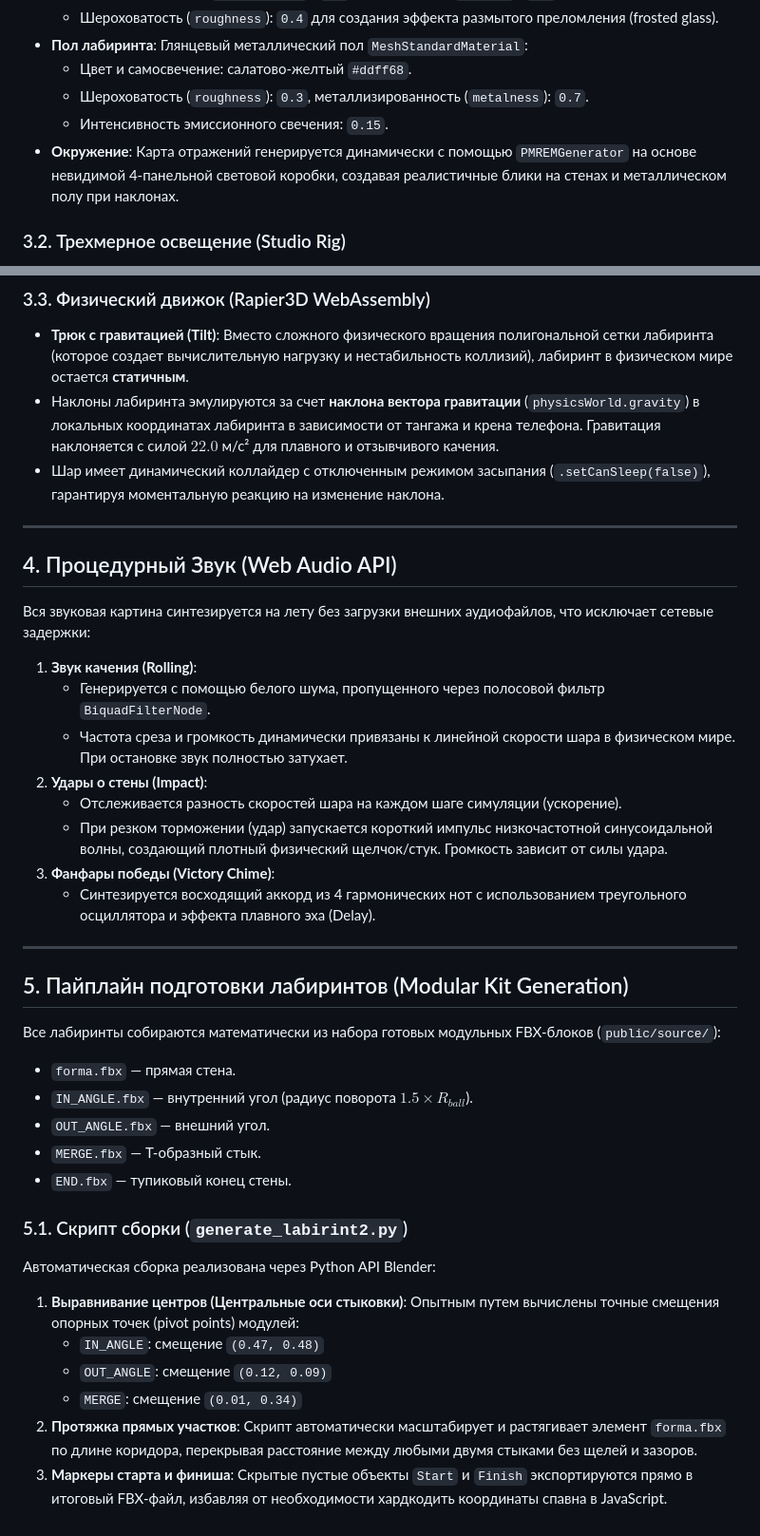
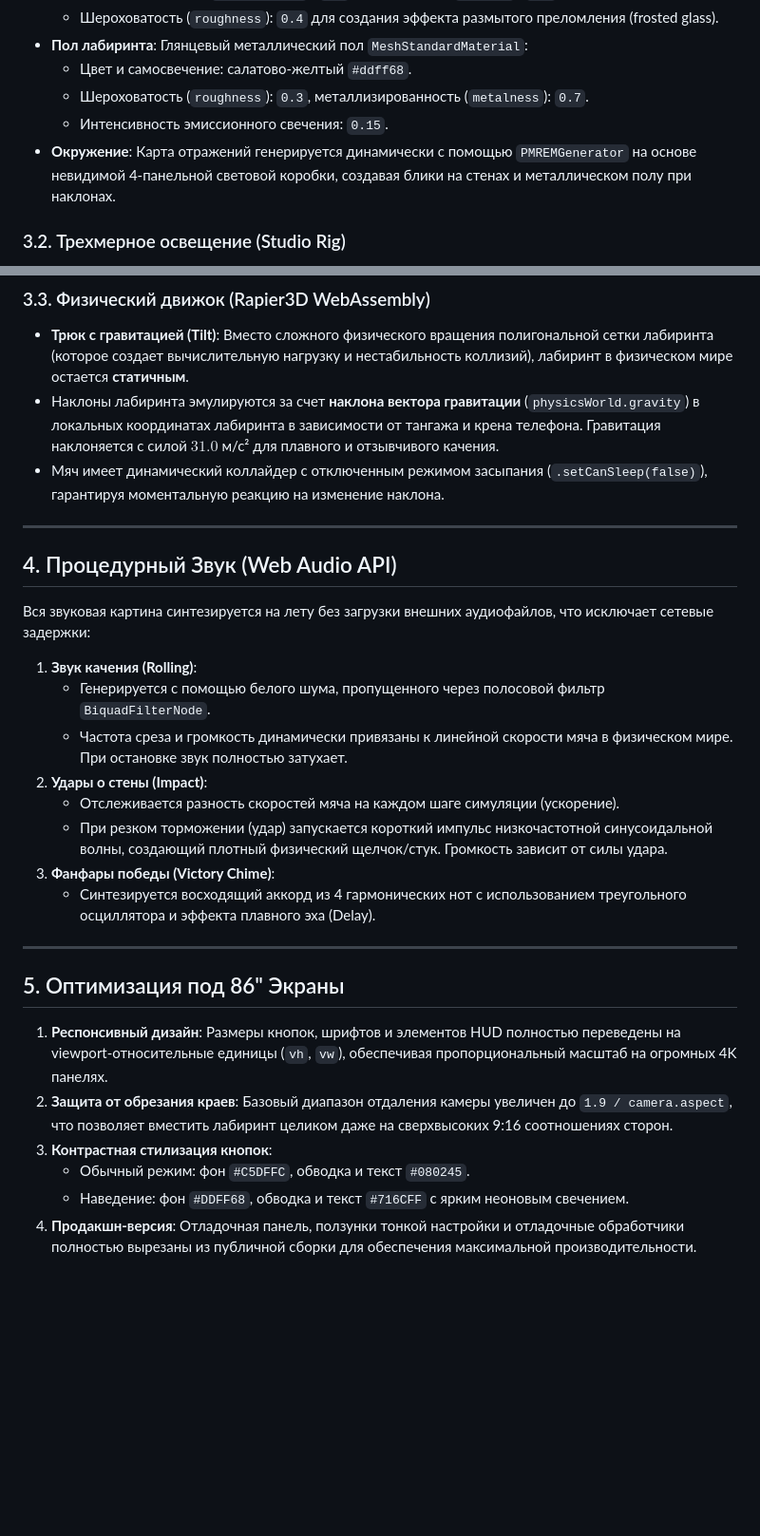
Before and after one commit to romapromo1/phone-gyro-control, a Markdown page: PROJECT_DOCUMENTATION.md, 2 parts joined by grey strips. Shown at 95% size. Drawn GitHub-style; blank space fills up the shorter version.

```diff
--- a/PROJECT_DOCUMENTATION.md
+++ b/PROJECT_DOCUMENTATION.md
@@ -49,7 +48,7 @@
   * Цвет и самосвечение: салатово-желтый `#ddff68`.
   * Шероховатость (`roughness`): `0.3`, металлизированность (`metalness`): `0.7`.
   * Интенсивность эмиссионного свечения: `0.15`.
-* **Окружение**: Карта отражений генерируется динамически с помощью `PMREMGenerator` на основе невидимой 4-панельной световой коробки, создавая реалистичные блики на стенах и металлическом полу при наклонах.
+* **Окружение**: Карта отражений генерируется динамически с помощью `PMREMGenerator` на основе невидимой 4-панельной световой коробки, создавая блики на стенах и металлическом полу при наклонах.
 
 ### 3.2. Трехмерное освещение (Studio Rig)
 Сцена освещается сбалансированной системой источников света, чтобы избежать темных зон или пересвета:
@@ -60,8 +59,8 @@
 
 ### 3.3. Физический движок (Rapier3D WebAssembly)
 * **Трюк с гравитацией (Tilt)**: Вместо сложного физического вращения полигональной сетки лабиринта (которое создает вычислительную нагрузку и нестабильность коллизий), лабиринт в физическом мире остается **статичным**.
-* Наклоны лабиринта эмулируются за счет **наклона вектора гравитации** (`physicsWorld.gravity`) в локальных координатах лабиринта в зависимости от тангажа и крена телефона. Гравитация наклоняется с силой $22.0$ м/с² для плавного и отзывчивого качения.
-* Шар имеет динамический коллайдер с отключенным режимом засыпания (`.setCanSleep(false)`), гарантируя моментальную реакцию на изменение наклона.
+* Наклоны лабиринта эмулируются за счет **наклона вектора гравитации** (`physicsWorld.gravity`) в локальных координатах лабиринта в зависимости от тангажа и крена телефона. Гравитация наклоняется с силой $31.0$ м/с² для плавного и отзывчивого качения.
+* Мяч имеет динамический коллайдер с отключенным режимом засыпания (`.setCanSleep(false)`), гарантируя моментальную реакцию на изменение наклона.
 
 ---
 
@@ -70,32 +69,20 @@
 Вся звуковая картина синтезируется на лету без загрузки внешних аудиофайлов, что исключает сетевые задержки:
 1. **Звук качения (Rolling)**:
    * Генерируется с помощью белого шума, пропущенного через полосовой фильтр `BiquadFilterNode`.
-   * Частота среза и громкость динамически привязаны к линейной скорости шара в физическом мире. При остановке звук полностью затухает.
+   * Частота среза и громкость динамически привязаны к линейной скорости мяча в физическом мире. При остановке звук полностью затухает.
 2. **Удары о стены (Impact)**:
-   * Отслеживается разность скоростей шара на каждом шаге симуляции (ускорение).
+   * Отслеживается разность скоростей мяча на каждом шаге симуляции (ускорение).
    * При резком торможении (удар) запускается короткий импульс низкочастотной синусоидальной волны, создающий плотный физический щелчок/стук. Громкость зависит от силы удара.
 3. **Фанфары победы (Victory Chime)**:
    * Синтезируется восходящий аккорд из 4 гармонических нот с использованием треугольного осциллятора и эффекта плавного эха (Delay).
 
 ---
 
-## 5. Пайплайн подготовки лабиринтов (Modular Kit Generation)
+## 5. Оптимизация под 86" Экраны
 
-Все лабиринты собираются математически из набора готовых модульных FBX-блоков (`public/source/`):
-* `forma.fbx` — прямая стена.
-* `IN_ANGLE.fbx` — внутренний угол (радиус поворота $1.5 \times R_{ball}$).
-* `OUT_ANGLE.fbx` — внешний угол.
-* `MERGE.fbx` — Т-образный стык.
-* `END.fbx` — тупиковый конец стены.
-
-### 5.1. Скрипт сборки (`generate_labirint2.py`)
-Автоматическая сборка реализована через Python API Blender:
-1. **Выравнивание центров (Центральные оси стыковки)**:
-   Опытным путем вычислены точные смещения опорных точек (pivot points) модулей:
-   * `IN_ANGLE`: смещение `(0.47, 0.48)`
-   * `OUT_ANGLE`: смещение `(0.12, 0.09)`
-   * `MERGE`: смещение `(0.01, 0.34)`
-2. **Протяжка прямых участков**:
-   Скрипт автоматически масштабирует и растягивает элемент `forma.fbx` по длине коридора, перекрывая расстояние между любыми двумя стыками без щелей и зазоров.
-3. **Маркеры старта и финиша**:
-   Скрытые пустые объекты `Start` и `Finish` экспортируются прямо в итоговый FBX-файл, избавляя от необходимости хардкодить координаты спавна в JavaScript.
+1. **Респонсивный дизайн**: Размеры кнопок, шрифтов и элементов HUD полностью переведены на viewport-относительные единицы (`vh`, `vw`), обеспечивая пропорциональный масштаб на огромных 4K панелях.
+2. **Защита от обрезания краев**: Базовый диапазон отдаления камеры увеличен до `1.9 / camera.aspect`, что позволяет вместить лабиринт целиком даже на сверхвысоких 9:16 соотношениях сторон.
+3. **Контрастная стилизация кнопок**:
+   - Обычный режим: фон `#C5DFFC`, обводка и текст `#080245`.
+   - Наведение: фон `#DDFF68`, обводка и текст `#716CFF` с ярким неоновым свечением.
+4. **Продакшн-версия**: Отладочная панель, ползунки тонкой настройки и отладочные обработчики полностью вырезаны из публичной сборки для обеспечения максимальной производительности.
```
Also changed, not shown: other parts of PROJECT_DOCUMENTATION.md (+15 -16 lines), README.md (+23 -19 lines).
